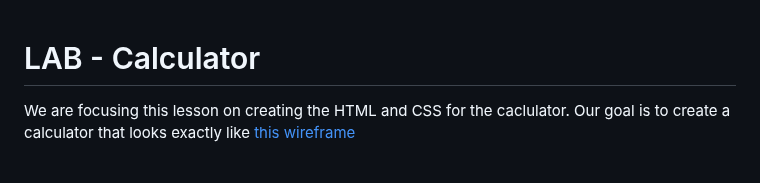
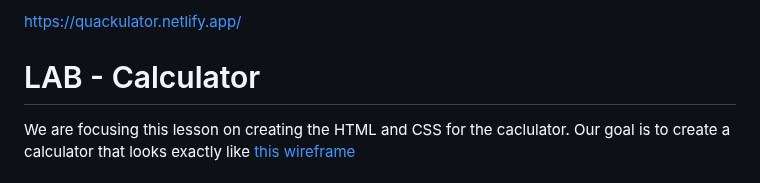
Before and after one commit to mpnunan/LAB-calculator, a Markdown page: README.md, the part around the change. Drawn GitHub-style.

```diff
--- a/README.md
+++ b/README.md
@@ -1,3 +1,5 @@
+https://quackulator.netlify.app/
+
 # LAB - Calculator
 
 We are focusing this lesson on creating the HTML and CSS for the caclulator. Our goal is to create a calculator that looks exactly like [this wireframe](https://www.figma.com/file/bDJ80t9dmmcW88f7Mqv2FL/Wireframe?node-id=0%3A1)
```
